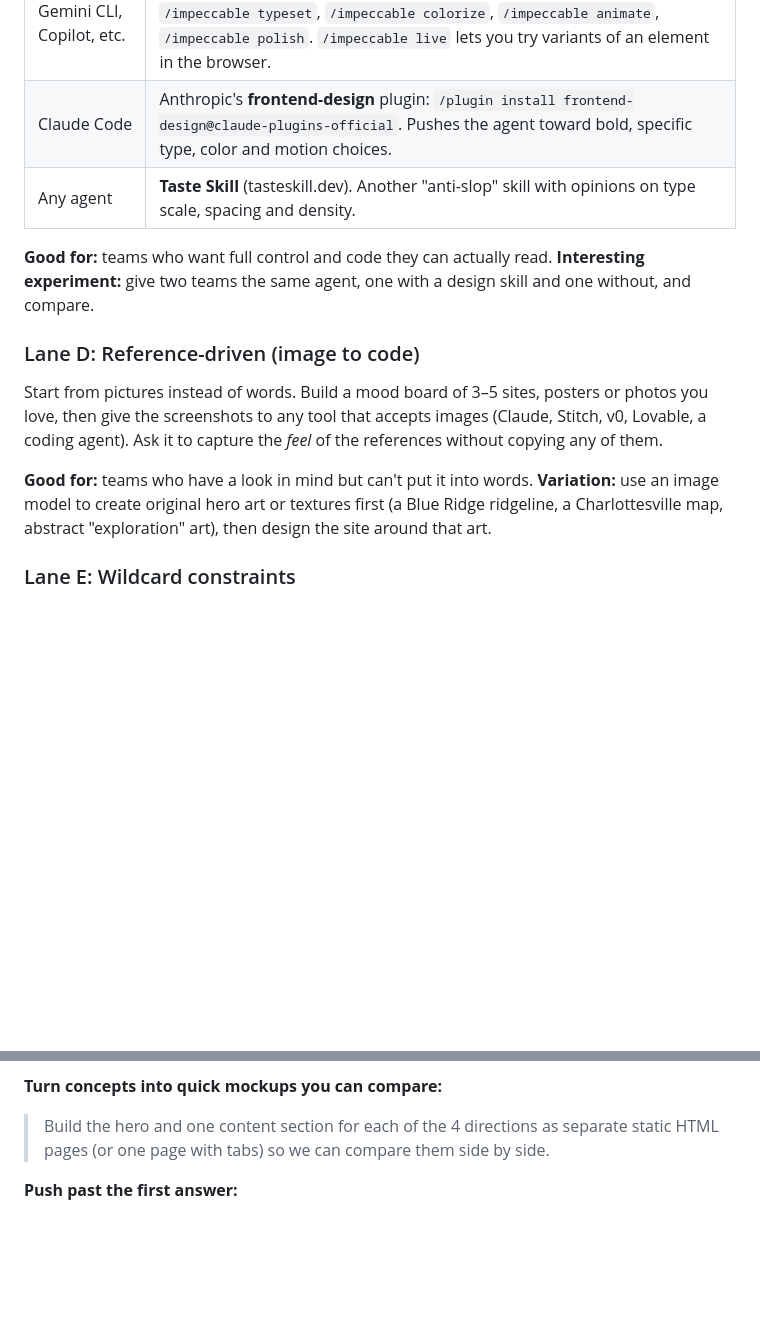
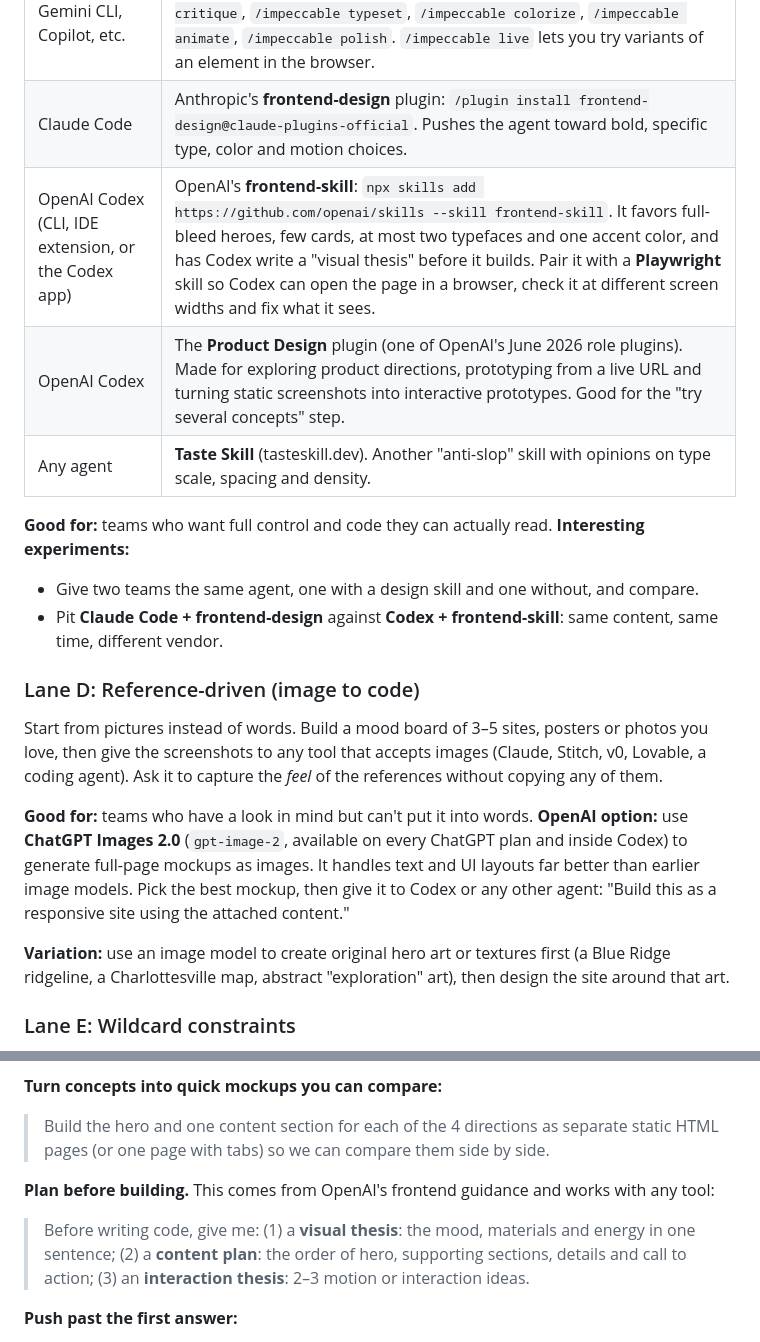
Before and after one commit to cvilleaiexplorers/cvaiex-events, a Markdown page: 2026-09-design-bakeoff/team-guide.md, 2 parts joined by grey strips. Rendered like a GitHub page; blank space fills up the shorter version.

Commit message:
Add OpenAI tools and techniques to team guide
Co-Authored-By: Claude Opus 5.5 <noreply@anthropic.com>
Claude-Session: https://claude.ai/code/session_01RKBkhBtAw5MN4nzYskwFyZ

```diff
--- a/2026-09-design-bakeoff/team-guide.md
+++ b/2026-09-design-bakeoff/team-guide.md
@@ -42,15 +42,21 @@ Use a general coding agent in a local folder, and give it a *design skill*: a se
 |---|---|
 | Claude Code, Codex CLI, Cursor, Gemini CLI, Copilot, etc. | **Impeccable** (impeccable.style, `github.com/pbakaus/impeccable`). A design vocabulary for agents, installed with `npx impeccable install`. Useful commands: `/impeccable init` (records audience, purpose and voice), `/impeccable shape` (plans the UX before any code), `/impeccable critique`, `/impeccable typeset`, `/impeccable colorize`, `/impeccable animate`, `/impeccable polish`. `/impeccable live` lets you try variants of an element in the browser. |
 | Claude Code | Anthropic's **frontend-design** plugin: `/plugin install frontend-design@claude-plugins-official`. Pushes the agent toward bold, specific type, color and motion choices. |
+| OpenAI Codex (CLI, IDE extension, or the Codex app) | OpenAI's **frontend-skill**: `npx skills add https://github.com/openai/skills --skill frontend-skill`. It favors full-bleed heroes, few cards, at most two typefaces and one accent color, and has Codex write a "visual thesis" before it builds. Pair it with a **Playwright** skill so Codex can open the page in a browser, check it at different screen widths and fix what it sees. |
+| OpenAI Codex | The **Product Design** plugin (one of OpenAI's June 2026 role plugins). Made for exploring product directions, prototyping from a live URL and turning static screenshots into interactive prototypes. Good for the "try several concepts" step. |
 | Any agent | **Taste Skill** (tasteskill.dev). Another "anti-slop" skill with opinions on type scale, spacing and density. |
 
 **Good for:** teams who want full control and code they can actually read.
-**Interesting experiment:** give two teams the same agent, one with a design skill and one without, and compare.
+**Interesting experiments:**
+- Give two teams the same agent, one with a design skill and one without, and compare.
+- Pit **Claude Code + frontend-design** against **Codex + frontend-skill**: same content, same time, different vendor.
 
 ### Lane D: Reference-driven (image to code)
 Start from pictures instead of words. Build a mood board of 3–5 sites, posters or photos you love, then give the screenshots to any tool that accepts images (Claude, Stitch, v0, Lovable, a coding agent). Ask it to capture the *feel* of the references without copying any of them.
 
 **Good for:** teams who have a look in mind but can't put it into words.
+**OpenAI option:** use **ChatGPT Images 2.0** (`gpt-image-2`, available on every ChatGPT plan and inside Codex) to generate full-page mockups as images. It handles text and UI layouts far better than earlier image models. Pick the best mockup, then give it to Codex or any other agent: "Build this as a responsive site using the attached content."
+
 **Variation:** use an image model to create original hero art or textures first (a Blue Ridge ridgeline, a Charlottesville map, abstract "exploration" art), then design the site around that art.
 
 ### Lane E: Wildcard constraints
@@ -105,6 +111,10 @@ Pick any tool, but add a constraint that forces a real point of view:
 
 > Build the hero and one content section for each of the 4 directions as separate static HTML pages (or one page with tabs) so we can compare them side by side.
 
+**Plan before building.** This comes from OpenAI's frontend guidance and works with any tool:
+
+> Before writing code, give me: (1) a **visual thesis**: the mood, materials and energy in one sentence; (2) a **content plan**: the order of hero, supporting sections, details and call to action; (3) an **interaction thesis**: 2–3 motion or interaction ideas.
+
 **Push past the first answer:**
 - "That's too safe. Make direction 2 twice as bold."
 - "What would a great editorial designer change here?"
```
